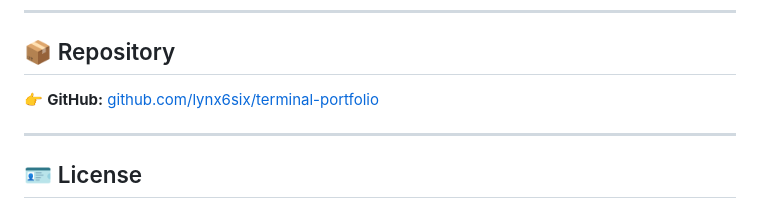
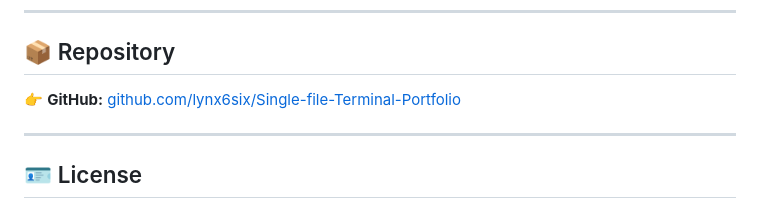
Before and after one commit to TrivediAarsh51/TrivediAarsh51.github.io, a Markdown page: README.md, the part around the change. Rendered like a GitHub page.

```diff
--- a/README.md
+++ b/README.md
@@ -94,7 +94,7 @@ Then visit [http://localhost:8000](http://localhost:8000)
 
 ## 📦 Repository
 
-👉 **GitHub:** [github.com/lynx6six/terminal-portfolio](https://github.com/lynx6six/Single-file-Terminal-Portfolio)
+👉 **GitHub:** [github.com/lynx6six/Single-file-Terminal-Portfolio](https://github.com/lynx6six/Single-file-Terminal-Portfolio)
 
 ---
 
```
